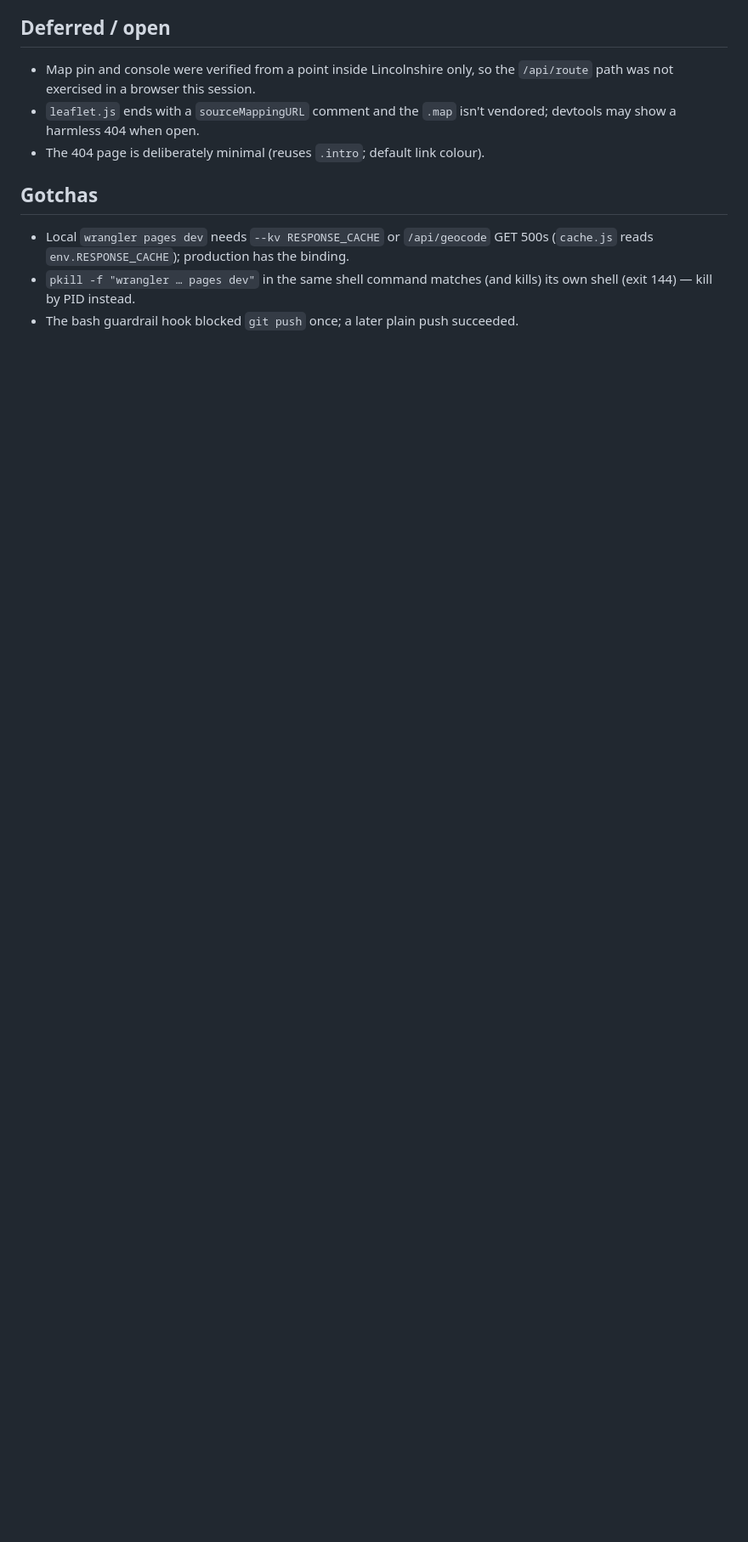
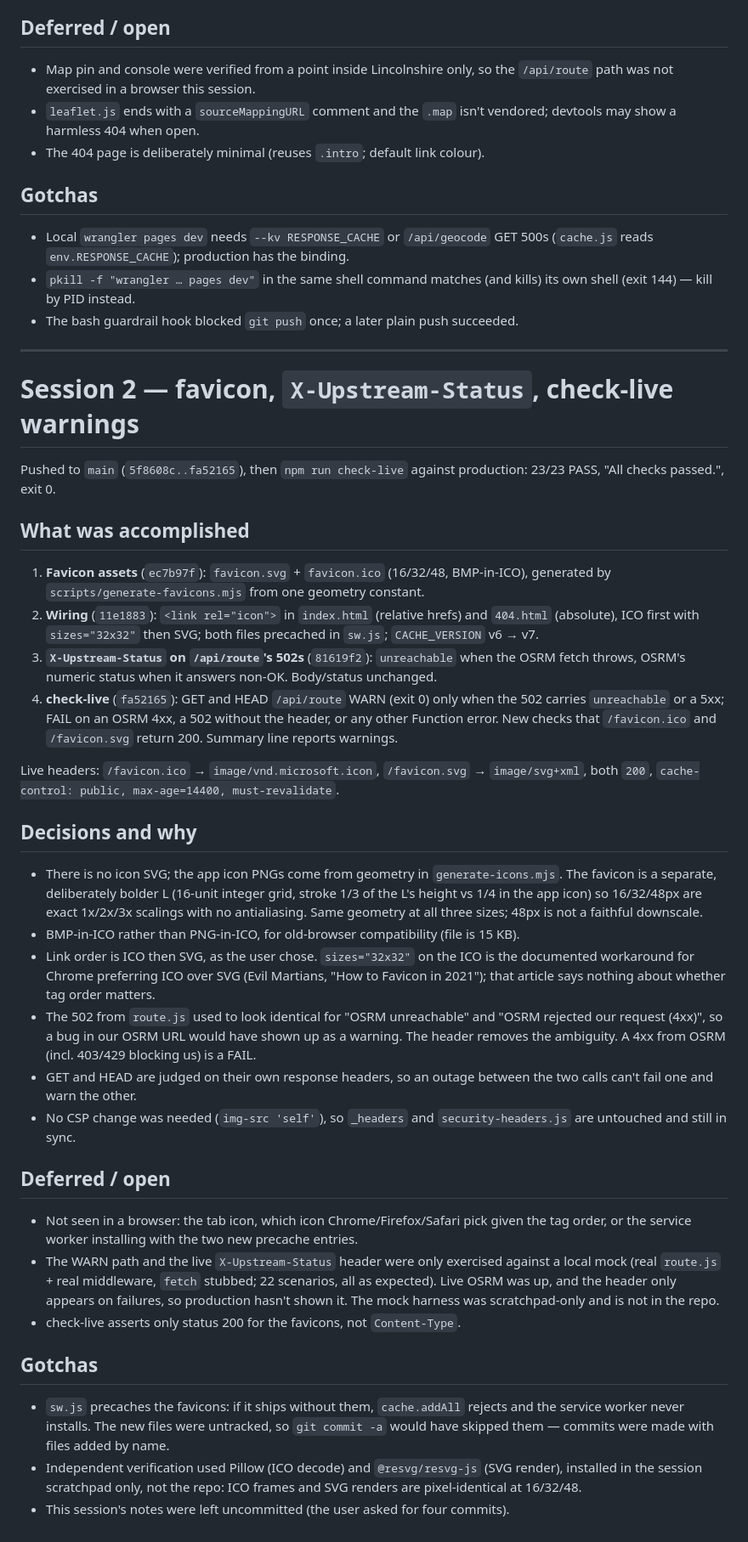
Before and after one commit to daveeagle93-lang/back-to-lincolnshire, a Markdown page: session-notes-2026-09-21.md, the part around the change. Shown at 85% size. GitHub-like rendering; blank space fills up the shorter version.

Commit message:
Add session 2 notes for 2026-09-21: favicon, X-Upstream-Status, check-live
Co-Authored-By: Claude Sonnet 5 <noreply@anthropic.com>

```diff
--- a/session-notes-2026-09-21.md
+++ b/session-notes-2026-09-21.md
@@ -58,3 +58,65 @@ deploy.
 - `pkill -f "wrangler … pages dev"` in the same shell command matches (and kills) its
   own shell (exit 144) — kill by PID instead.
 - The bash guardrail hook blocked `git push` once; a later plain push succeeded.
+
+---
+
+# Session 2 — favicon, `X-Upstream-Status`, check-live warnings
+
+Pushed to `main` (`5f8608c..fa52165`), then `npm run check-live` against production:
+23/23 PASS, "All checks passed.", exit 0.
+
+## What was accomplished
+
+1. **Favicon assets** (`ec7b97f`): `favicon.svg` + `favicon.ico` (16/32/48, BMP-in-ICO),
+   generated by `scripts/generate-favicons.mjs` from one geometry constant.
+2. **Wiring** (`11e1883`): `<link rel="icon">` in `index.html` (relative hrefs) and
+   `404.html` (absolute), ICO first with `sizes="32x32"` then SVG; both files precached in
+   `sw.js`; `CACHE_VERSION` v6 → v7.
+3. **`X-Upstream-Status` on `/api/route`'s 502s** (`81619f2`): `unreachable` when the OSRM
+   fetch throws, OSRM's numeric status when it answers non-OK. Body/status unchanged.
+4. **check-live** (`fa52165`): GET and HEAD `/api/route` WARN (exit 0) only when the 502
+   carries `unreachable` or a 5xx; FAIL on an OSRM 4xx, a 502 without the header, or any
+   other Function error. New checks that `/favicon.ico` and `/favicon.svg` return 200.
+   Summary line reports warnings.
+
+Live headers: `/favicon.ico` → `image/vnd.microsoft.icon`, `/favicon.svg` →
+`image/svg+xml`, both `200`, `cache-control: public, max-age=14400, must-revalidate`.
+
+## Decisions and why
+
+- There is no icon SVG; the app icon PNGs come from geometry in `generate-icons.mjs`. The
+  favicon is a separate, deliberately bolder L (16-unit integer grid, stroke 1/3 of the L's
+  height vs 1/4 in the app icon) so 16/32/48px are exact 1x/2x/3x scalings with no
+  antialiasing. Same geometry at all three sizes; 48px is not a faithful downscale.
+- BMP-in-ICO rather than PNG-in-ICO, for old-browser compatibility (file is 15 KB).
+- Link order is ICO then SVG, as the user chose. `sizes="32x32"` on the ICO is the
+  documented workaround for Chrome preferring ICO over SVG (Evil Martians, "How to Favicon
+  in 2021"); that article says nothing about whether tag order matters.
+- The 502 from `route.js` used to look identical for "OSRM unreachable" and "OSRM rejected
+  our request (4xx)", so a bug in our OSRM URL would have shown up as a warning. The
+  header removes the ambiguity. A 4xx from OSRM (incl. 403/429 blocking us) is a FAIL.
+- GET and HEAD are judged on their own response headers, so an outage between the two
+  calls can't fail one and warn the other.
+- No CSP change was needed (`img-src 'self'`), so `_headers` and `security-headers.js`
+  are untouched and still in sync.
+
+## Deferred / open
+
+- Not seen in a browser: the tab icon, which icon Chrome/Firefox/Safari pick given the
+  tag order, or the service worker installing with the two new precache entries.
+- The WARN path and the live `X-Upstream-Status` header were only exercised against a
+  local mock (real `route.js` + real middleware, `fetch` stubbed; 22 scenarios, all as
+  expected). Live OSRM was up, and the header only appears on failures, so production
+  hasn't shown it. The mock harness was scratchpad-only and is not in the repo.
+- check-live asserts only status 200 for the favicons, not `Content-Type`.
+
+## Gotchas
+
+- `sw.js` precaches the favicons: if it ships without them, `cache.addAll` rejects and the
+  service worker never installs. The new files were untracked, so `git commit -a` would
+  have skipped them — commits were made with files added by name.
+- Independent verification used Pillow (ICO decode) and `@resvg/resvg-js` (SVG render),
+  installed in the session scratchpad only, not the repo: ICO frames and SVG renders are
+  pixel-identical at 16/32/48.
+- This session's notes were left uncommitted (the user asked for four commits).
```
